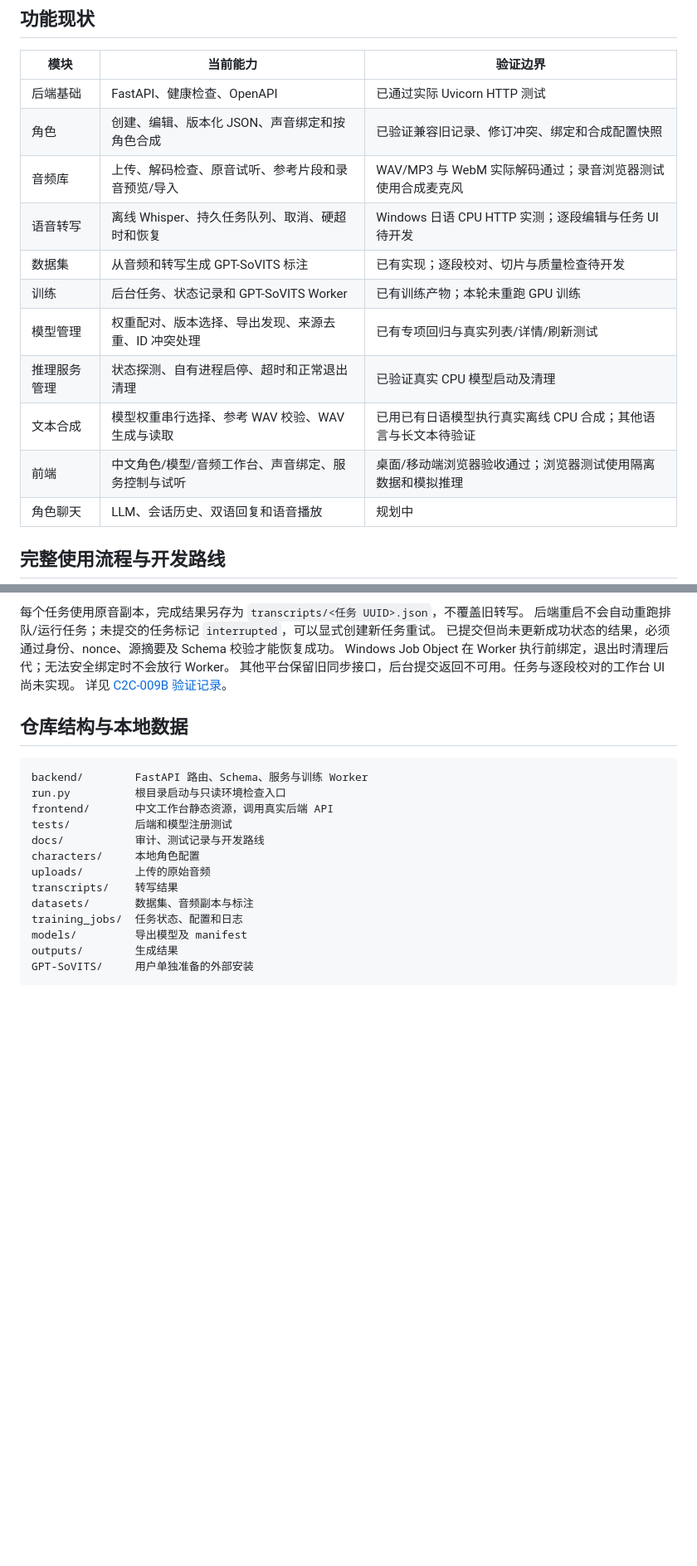
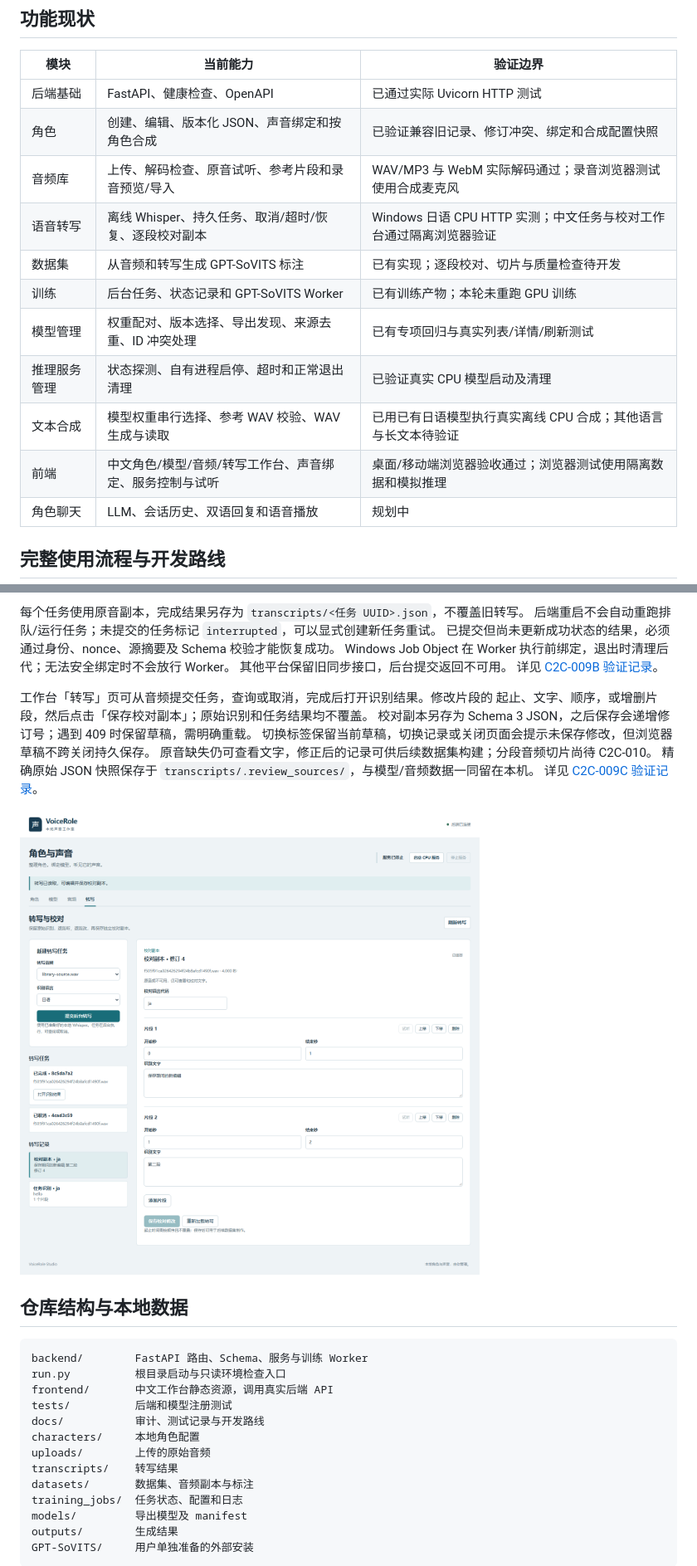
Before and after one commit to zhengzhenghao007/VoiceRoleChat-Studio, a Markdown page: README.md, 2 parts joined by grey strips. Shown at 83% size. Drawn GitHub-style; pictures changed too: docs/images/studio-transcript-desktop.png (added); blank space fills up the shorter version.

Commit message:
feat: add versioned transcript correction and Chinese transcription workbench

```diff
--- a/README.md
+++ b/README.md
@@ -11,13 +11,13 @@
 | 后端基础 | FastAPI、健康检查、OpenAPI | 已通过实际 Uvicorn HTTP 测试 |
 | 角色 | 创建、编辑、版本化 JSON、声音绑定和按角色合成 | 已验证兼容旧记录、修订冲突、绑定和合成配置快照 |
 | 音频库 | 上传、解码检查、原音试听、参考片段和录音预览/导入 | WAV/MP3 与 WebM 实际解码通过；录音浏览器测试使用合成麦克风 |
-| 语音转写 | 离线 Whisper、持久任务队列、取消、硬超时和恢复 | Windows 日语 CPU HTTP 实测；逐段编辑与任务 UI 待开发 |
+| 语音转写 | 离线 Whisper、持久任务、取消/超时/恢复、逐段校对副本 | Windows 日语 CPU HTTP 实测；中文任务与校对工作台通过隔离浏览器验证 |
 | 数据集 | 从音频和转写生成 GPT-SoVITS 标注 | 已有实现；逐段校对、切片与质量检查待开发 |
 | 训练 | 后台任务、状态记录和 GPT-SoVITS Worker | 已有训练产物；本轮未重跑 GPU 训练 |
 | 模型管理 | 权重配对、版本选择、导出发现、来源去重、ID 冲突处理 | 已有专项回归与真实列表/详情/刷新测试 |
 | 推理服务管理 | 状态探测、自有进程启停、超时和正常退出清理 | 已验证真实 CPU 模型启动及清理 |
 | 文本合成 | 模型权重串行选择、参考 WAV 校验、WAV 生成与读取 | 已用已有日语模型执行真实离线 CPU 合成；其他语言与长文本待验证 |
-| 前端 | 中文角色/模型/音频工作台、声音绑定、服务控制与试听 | 桌面/移动端浏览器验收通过；浏览器测试使用隔离数据和模拟推理 |
+| 前端 | 中文角色/模型/音频/转写工作台、声音绑定、服务控制与试听 | 桌面/移动端浏览器验收通过；浏览器测试使用隔离数据和模拟推理 |
 | 角色聊天 | LLM、会话历史、双语回复和语音播放 | 规划中 |
 
 ## 完整使用流程与开发路线
@@ -342,8 +346,18 @@ Whisper 只读取已经准备好的本地模型/缓存，绝不隐式下载；`W
 后端重启不会自动重跑排队/运行任务；未提交的任务标记 `interrupted`，可以显式创建新任务重试。
 已提交但尚未更新成功状态的结果，必须通过身份、nonce、源摘要及 Schema 校验才能恢复成功。
 Windows Job Object 在 Worker 执行前绑定，退出时清理后代；无法安全绑定时不会放行 Worker。
-其他平台保留旧同步接口，后台提交返回不可用。任务与逐段校对的工作台 UI 尚未实现。
+其他平台保留旧同步接口，后台提交返回不可用。
 详见 [C2C-009B 验证记录](docs/C2C-009B-results.md)。
+
+工作台「转写」页可从音频提交任务，查询或取消，完成后打开识别结果。修改片段的
+起止、文字、顺序，或增删片段，然后点击「保存校对副本」；原始识别和任务结果均不覆盖。
+校对副本另存为 Schema 3 JSON，之后保存会递增修订号；遇到 409 时保留草稿，需明确重载。
+切换标签保留当前草稿，切换记录或关闭页面会提示未保存修改，但浏览器草稿不跨关闭持久保存。
+原音缺失仍可查看文字，修正后的记录可供后续数据集构建；分段音频切片尚待 C2C-010。
+精确原始 JSON 快照保存于 `transcripts/.review_sources/`，与模型/音频数据一同留在本机。
+详见 [C2C-009C 验证记录](docs/C2C-009C-results.md)。
+
+![转写校对示例（隔离测试数据）](docs/images/studio-transcript-desktop.png)
 
 ## 仓库结构与本地数据
 
```
Also changed, not shown: other parts of README.md (+5 -1 lines), docs/C2C-009C-results.md (added, +92 -0 lines), docs/PROJECT-ROADMAP.md (+1 -1 lines), 15 other files.
